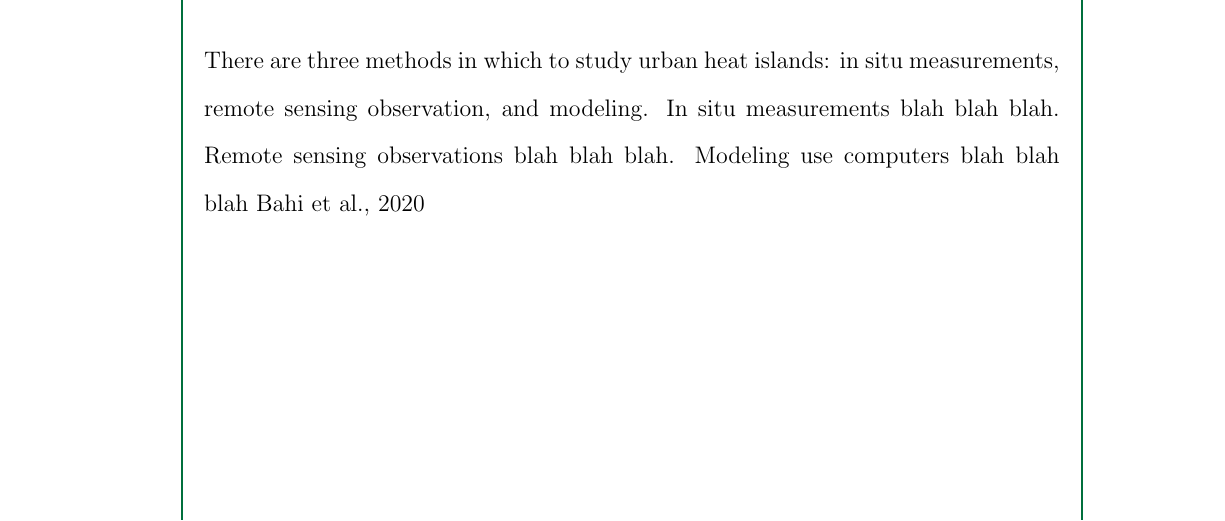
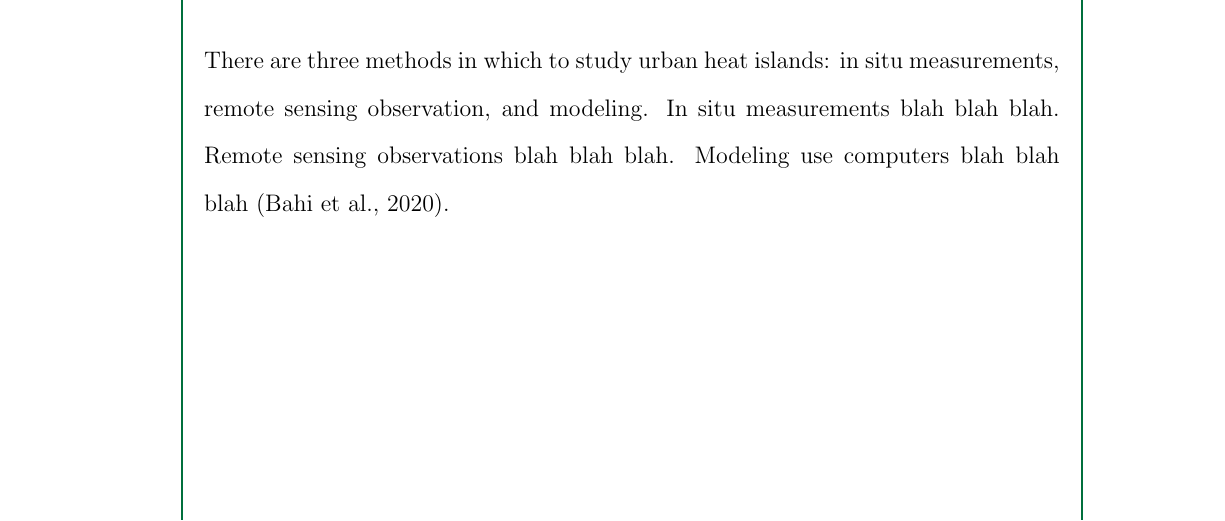
Before and after one commit to ericson-domingo-ug/thesis-latex, a LaTeX thesis (thesis.tex, which reads body/theory.tex): part of page 13 of 18, cut so that both start at the same text. Compiled offline with pdfLaTeX.

Commit message:
Fix typo

```diff
--- a/body/theory.tex
+++ b/body/theory.tex
@@ -96,7 +96,7 @@
 		and modeling.
 	In situ measurements blah blah blah.
 	Remote sensing observations blah blah blah.
-	Modeling use computers blah blah blah \cite{Bahi2020}
+	Modeling use computers blah blah blah (\cite{Bahi2020}).
 
 
 %\section{Radiative Transfer}
```
